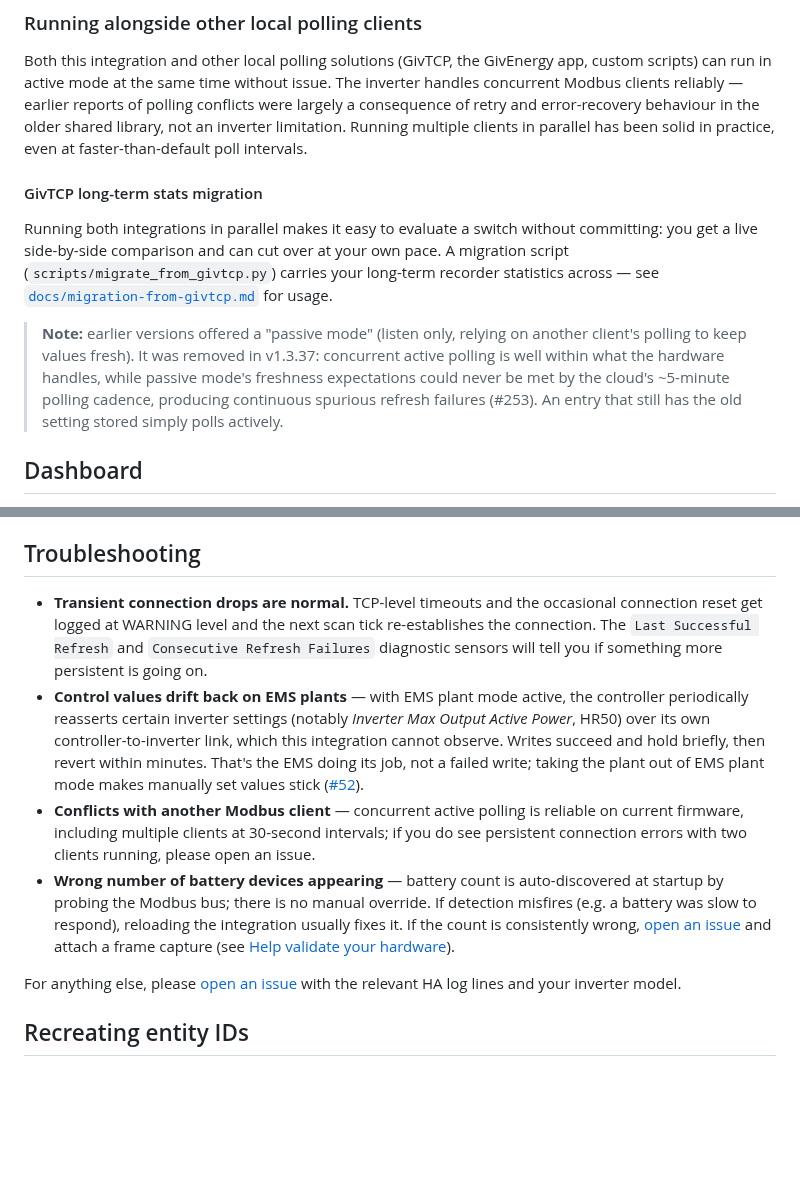
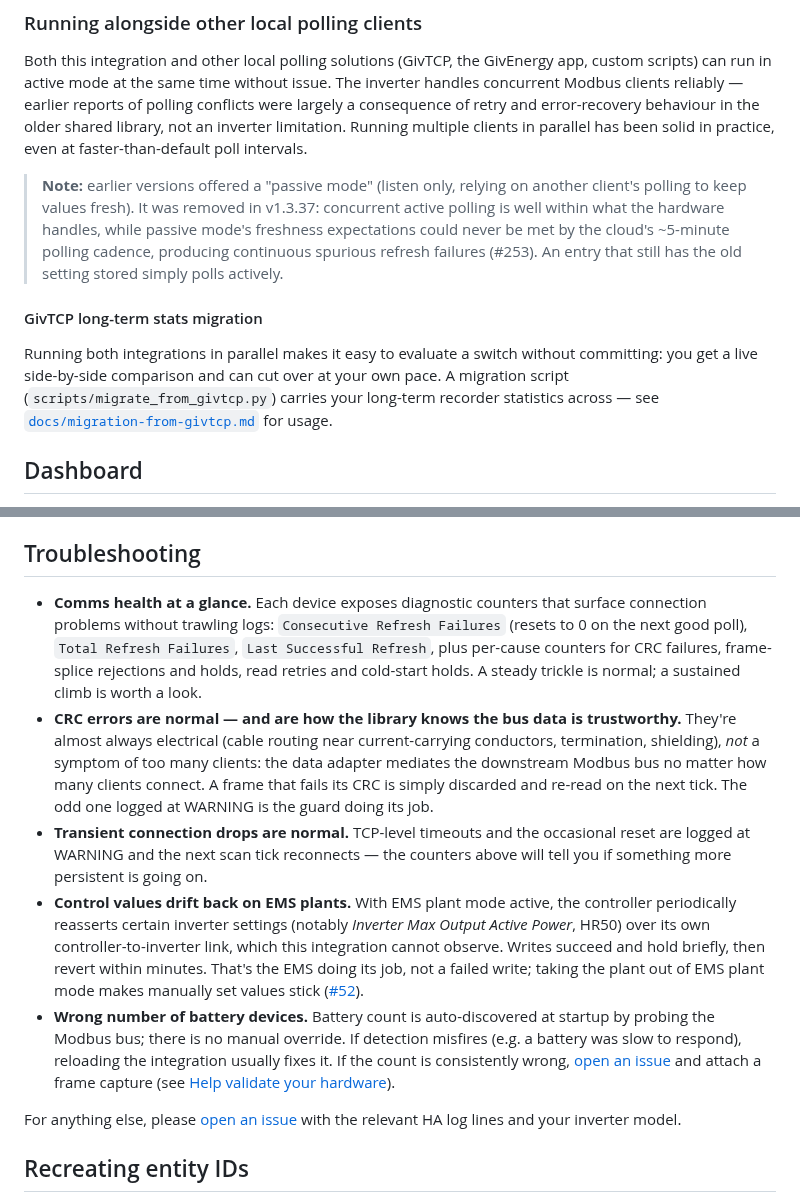
Before and after one commit to dewet22/givenergy-hass, a Markdown page: README.md, 2 parts joined by grey strips. Drawn GitHub-style; blank space fills up the shorter version.

```diff
--- a/README.md
+++ b/README.md
@@ -119,11 +119,11 @@ To change any of these later, open the integration's **⋮** menu in **Settings
 
 Both this integration and other local polling solutions (GivTCP, the GivEnergy app, custom scripts) can run in active mode at the same time without issue. The inverter handles concurrent Modbus clients reliably — earlier reports of polling conflicts were largely a consequence of retry and error-recovery behaviour in the older shared library, not an inverter limitation. Running multiple clients in parallel has been solid in practice, even at faster-than-default poll intervals.
 
+> **Note:** earlier versions offered a "passive mode" (listen only, relying on another client's polling to keep values fresh). It was removed in v1.3.37: concurrent active polling is well within what the hardware handles, while passive mode's freshness expectations could never be met by the cloud's ~5-minute polling cadence, producing continuous spurious refresh failures (#253). An entry that still has the old setting stored simply polls actively.
+
 #### GivTCP long-term stats migration
 
 Running both integrations in parallel makes it easy to evaluate a switch without committing: you get a live side-by-side comparison and can cut over at your own pace. A migration script (`scripts/migrate_from_givtcp.py`) carries your long-term recorder statistics across — see [`docs/migration-from-givtcp.md`](docs/migration-from-givtcp.md) for usage.
-
-> **Note:** earlier versions offered a "passive mode" (listen only, relying on another client's polling to keep values fresh). It was removed in v1.3.37: concurrent active polling is well within what the hardware handles, while passive mode's freshness expectations could never be met by the cloud's ~5-minute polling cadence, producing continuous spurious refresh failures (#253). An entry that still has the old setting stored simply polls actively.
 
 ## Dashboard
 
@@ -424,10 +455,11 @@ The daily counters reset at midnight; Home Assistant's recorder detects the rese
 
 ## Troubleshooting
 
-- **Transient connection drops are normal.** TCP-level timeouts and the occasional connection reset get logged at WARNING level and the next scan tick re-establishes the connection. The `Last Successful Refresh` and `Consecutive Refresh Failures` diagnostic sensors will tell you if something more persistent is going on.
-- **Control values drift back on EMS plants** — with EMS plant mode active, the controller periodically reasserts certain inverter settings (notably *Inverter Max Output Active Power*, HR50) over its own controller-to-inverter link, which this integration cannot observe. Writes succeed and hold briefly, then revert within minutes. That's the EMS doing its job, not a failed write; taking the plant out of EMS plant mode makes manually set values stick ([#52](https://github.com/dewet22/givenergy-hass/issues/52)).
-- **Conflicts with another Modbus client** — concurrent active polling is reliable on current firmware, including multiple clients at 30-second intervals; if you do see persistent connection errors with two clients running, please open an issue.
-- **Wrong number of battery devices appearing** — battery count is auto-discovered at startup by probing the Modbus bus; there is no manual override. If detection misfires (e.g. a battery was slow to respond), reloading the integration usually fixes it. If the count is consistently wrong, [open an issue](https://github.com/dewet22/givenergy-hass/issues/48) and attach a frame capture (see [Help validate your hardware](#help-validate-your-hardware)).
+- **Comms health at a glance.** Each device exposes diagnostic counters that surface connection problems without trawling logs: `Consecutive Refresh Failures` (resets to 0 on the next good poll), `Total Refresh Failures`, `Last Successful Refresh`, plus per-cause counters for CRC failures, frame-splice rejections and holds, read retries and cold-start holds. A steady trickle is normal; a sustained climb is worth a look.
+- **CRC errors are normal — and are how the library knows the bus data is trustworthy.** They're almost always electrical (cable routing near current-carrying conductors, termination, shielding), *not* a symptom of too many clients: the data adapter mediates the downstream Modbus bus no matter how many clients connect. A frame that fails its CRC is simply discarded and re-read on the next tick. The odd one logged at WARNING is the guard doing its job.
+- **Transient connection drops are normal.** TCP-level timeouts and the occasional reset are logged at WARNING and the next scan tick reconnects — the counters above will tell you if something more persistent is going on.
+- **Control values drift back on EMS plants.** With EMS plant mode active, the controller periodically reasserts certain inverter settings (notably *Inverter Max Output Active Power*, HR50) over its own controller-to-inverter link, which this integration cannot observe. Writes succeed and hold briefly, then revert within minutes. That's the EMS doing its job, not a failed write; taking the plant out of EMS plant mode makes manually set values stick ([#52](https://github.com/dewet22/givenergy-hass/issues/52)).
+- **Wrong number of battery devices.** Battery count is auto-discovered at startup by probing the Modbus bus; there is no manual override. If detection misfires (e.g. a battery was slow to respond), reloading the integration usually fixes it. If the count is consistently wrong, [open an issue](https://github.com/dewet22/givenergy-hass/issues/48) and attach a frame capture (see [Help validate your hardware](#help-validate-your-hardware)).
 
 For anything else, please [open an issue](https://github.com/dewet22/givenergy-hass/issues) with the relevant HA log lines and your inverter model.
 
```
Also changed, not shown: other parts of README.md (+79 -48 lines).
